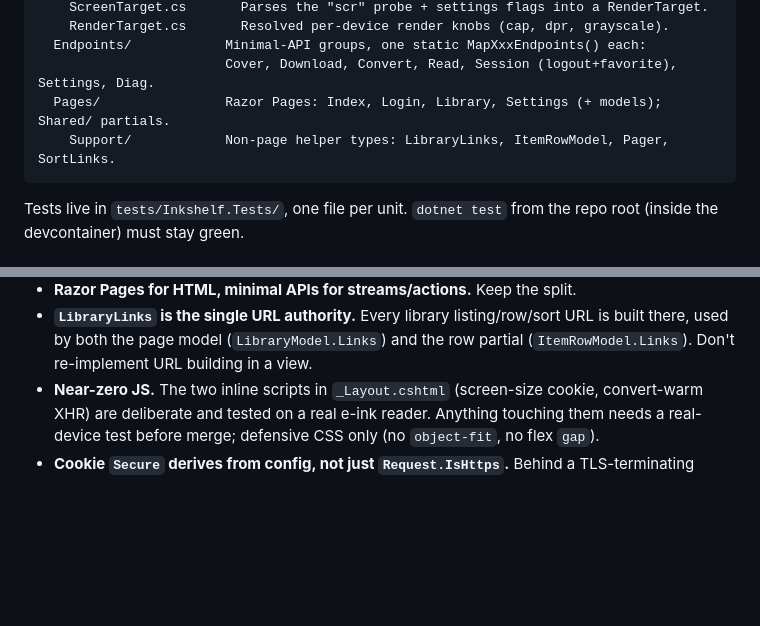
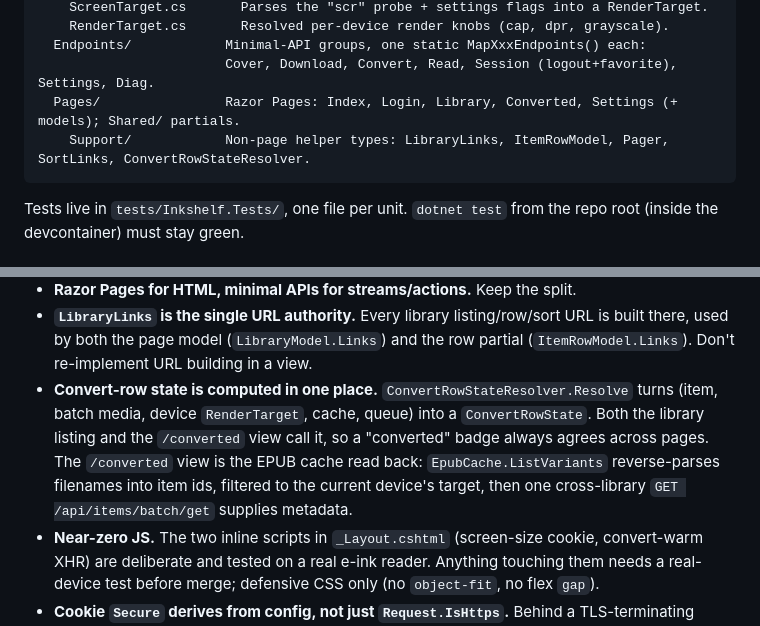
Before and after one commit to thomaslazar/inkshelf, a Markdown page: docs/ARCHITECTURE.md, 2 parts joined by grey strips. Drawn GitHub-style; blank space fills up the shorter version.

Commit message:
docs: record the converted-this-device view

````diff
--- a/docs/ARCHITECTURE.md
+++ b/docs/ARCHITECTURE.md
@@ -42,8 +42,8 @@ src/Inkshelf/
     RenderTarget.cs       Resolved per-device render knobs (cap, dpr, grayscale).
   Endpoints/            Minimal-API groups, one static MapXxxEndpoints() each:
                         Cover, Download, Convert, Read, Session (logout+favorite), Settings, Diag.
-  Pages/                Razor Pages: Index, Login, Library, Settings (+ models); Shared/ partials.
-    Support/            Non-page helper types: LibraryLinks, ItemRowModel, Pager, SortLinks.
+  Pages/                Razor Pages: Index, Login, Library, Converted, Settings (+ models); Shared/ partials.
+    Support/            Non-page helper types: LibraryLinks, ItemRowModel, Pager, SortLinks, ConvertRowStateResolver.
 ```
 
 Tests live in `tests/Inkshelf.Tests/`, one file per unit. `dotnet test` from the
@@ -92,6 +92,13 @@ repo root (inside the devcontainer) must stay green.
 - **`LibraryLinks` is the single URL authority.** Every library listing/row/sort
   URL is built there, used by both the page model (`LibraryModel.Links`) and the
   row partial (`ItemRowModel.Links`). Don't re-implement URL building in a view.
+- **Convert-row state is computed in one place.** `ConvertRowStateResolver.Resolve`
+  turns (item, batch media, device `RenderTarget`, cache, queue) into a
+  `ConvertRowState`. Both the library listing and the `/converted` view call it, so
+  a "converted" badge always agrees across pages. The `/converted` view is the EPUB
+  cache read back: `EpubCache.ListVariants` reverse-parses filenames into item ids,
+  filtered to the current device's target, then one cross-library
+  `GET /api/items/batch/get` supplies metadata.
 - **Near-zero JS.** The two inline scripts in `_Layout.cshtml` (screen-size cookie,
   convert-warm XHR) are deliberate and tested on a real e-ink reader. Anything
   touching them needs a real-device test before merge; defensive CSS only (no
````
Also changed, not shown: docs/ROADMAP.md (+8 -8 lines).
